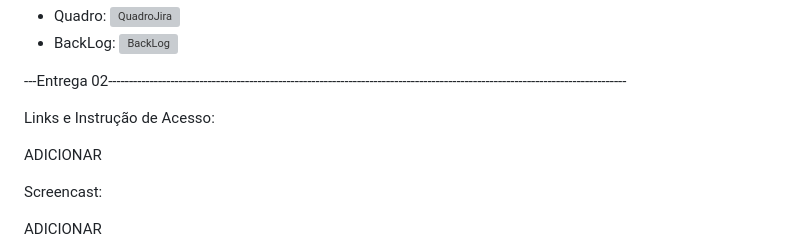
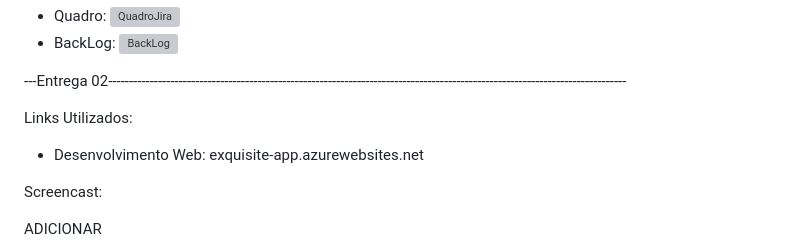
Before and after one commit to leticiagomesilva/Projeto-FDS, a Markdown page: README.md, the part around the change. Rendered like a GitHub page; grey boxes are pictures that could not be loaded.

```diff
--- a/README.md
+++ b/README.md
@@ -30,9 +30,8 @@ Print do Quadro e BackLog do Jira:
 
 ---Entrega 02-----------------------------------------------------------------------------------------------------------------------------
 
-Links e Instrução de Acesso:
-
-ADICIONAR
+Links Utilizados:
+- Desenvolvimento Web: exquisite-app.azurewebsites.net
 
 Screencast:
 
```
